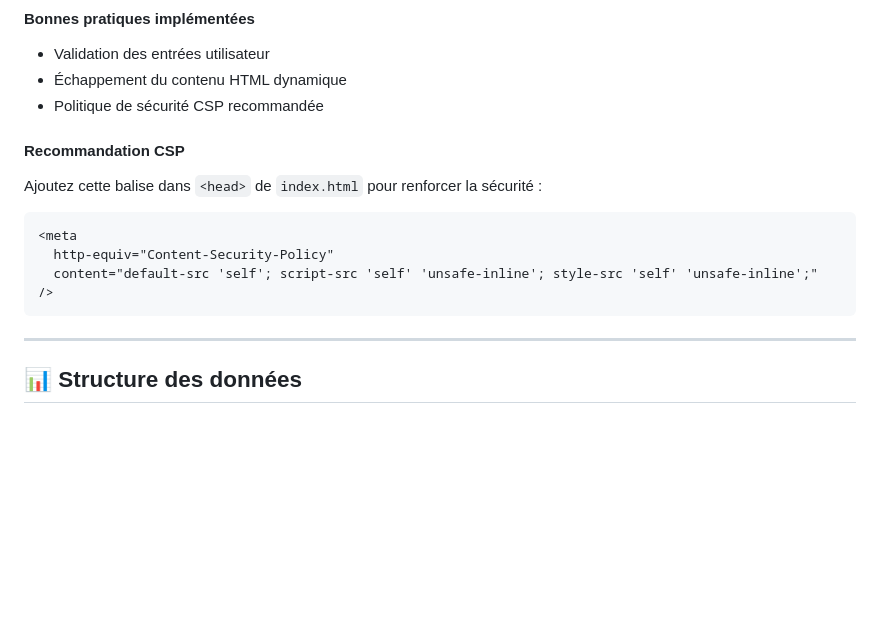
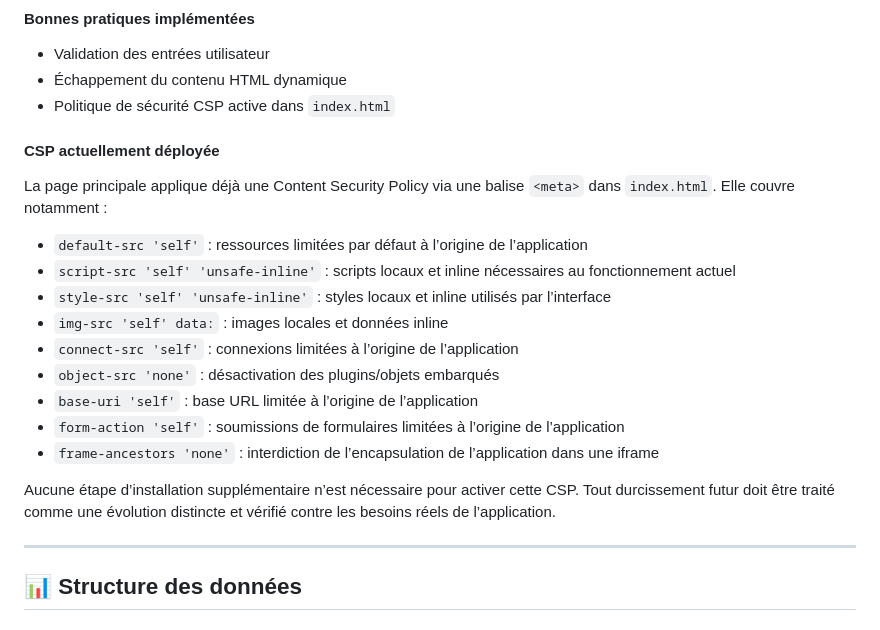
Before and after one commit to kmsohenry-hub/conjumastery, a Markdown page: README.md, the part around the change. GitHub-like rendering; blank space fills up the shorter version.

Commit message:
docs: document deployed CSP policy

````diff
--- a/README.md
+++ b/README.md
@@ -288,18 +288,23 @@ npm run test:coverage
 
 - Validation des entrées utilisateur
 - Échappement du contenu HTML dynamique
-- Politique de sécurité CSP recommandée
+- Politique de sécurité CSP active dans `index.html`
 
-#### Recommandation CSP
+#### CSP actuellement déployée
 
-Ajoutez cette balise dans `<head>` de `index.html` pour renforcer la sécurité :
+La page principale applique déjà une Content Security Policy via une balise `<meta>` dans `index.html`. Elle couvre notamment :
 
-```html
-<meta
-  http-equiv="Content-Security-Policy"
-  content="default-src 'self'; script-src 'self' 'unsafe-inline'; style-src 'self' 'unsafe-inline';"
-/>
-```
+- `default-src 'self'` : ressources limitées par défaut à l’origine de l’application
+- `script-src 'self' 'unsafe-inline'` : scripts locaux et inline nécessaires au fonctionnement actuel
+- `style-src 'self' 'unsafe-inline'` : styles locaux et inline utilisés par l’interface
+- `img-src 'self' data:` : images locales et données inline
+- `connect-src 'self'` : connexions limitées à l’origine de l’application
+- `object-src 'none'` : désactivation des plugins/objets embarqués
+- `base-uri 'self'` : base URL limitée à l’origine de l’application
+- `form-action 'self'` : soumissions de formulaires limitées à l’origine de l’application
+- `frame-ancestors 'none'` : interdiction de l’encapsulation de l’application dans une iframe
+
+Aucune étape d’installation supplémentaire n’est nécessaire pour activer cette CSP. Tout durcissement futur doit être traité comme une évolution distincte et vérifié contre les besoins réels de l’application.
 
 ---
 
````
